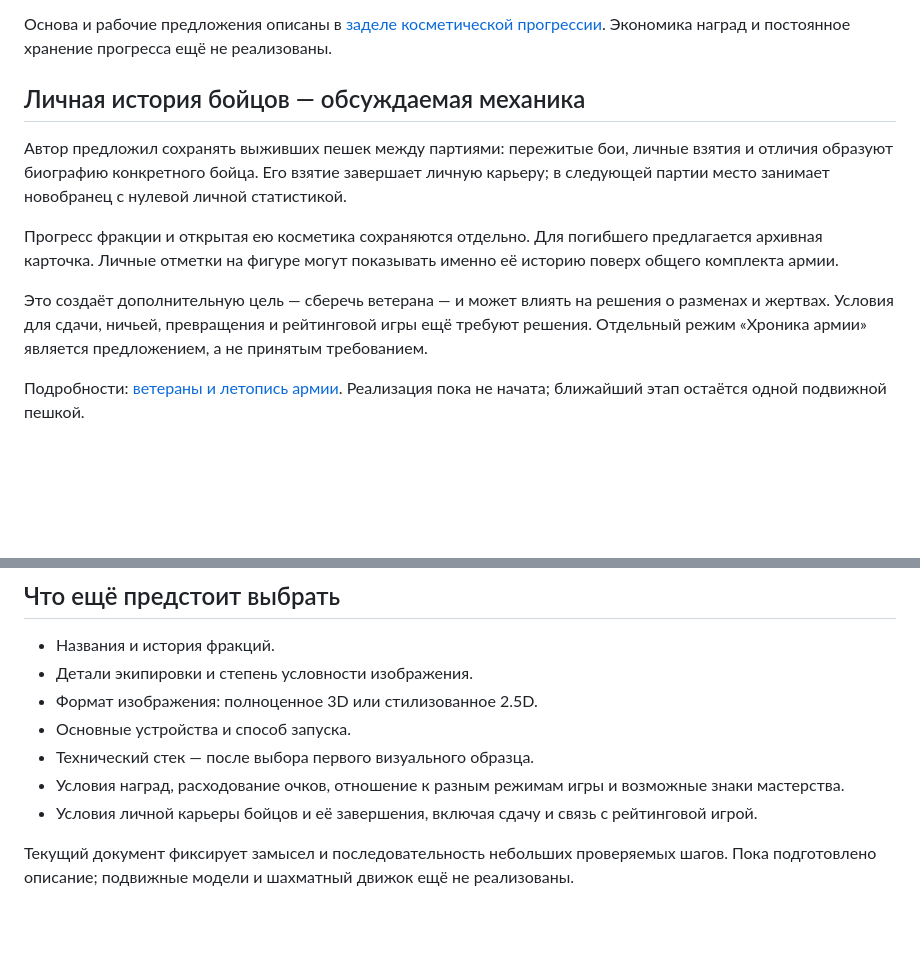
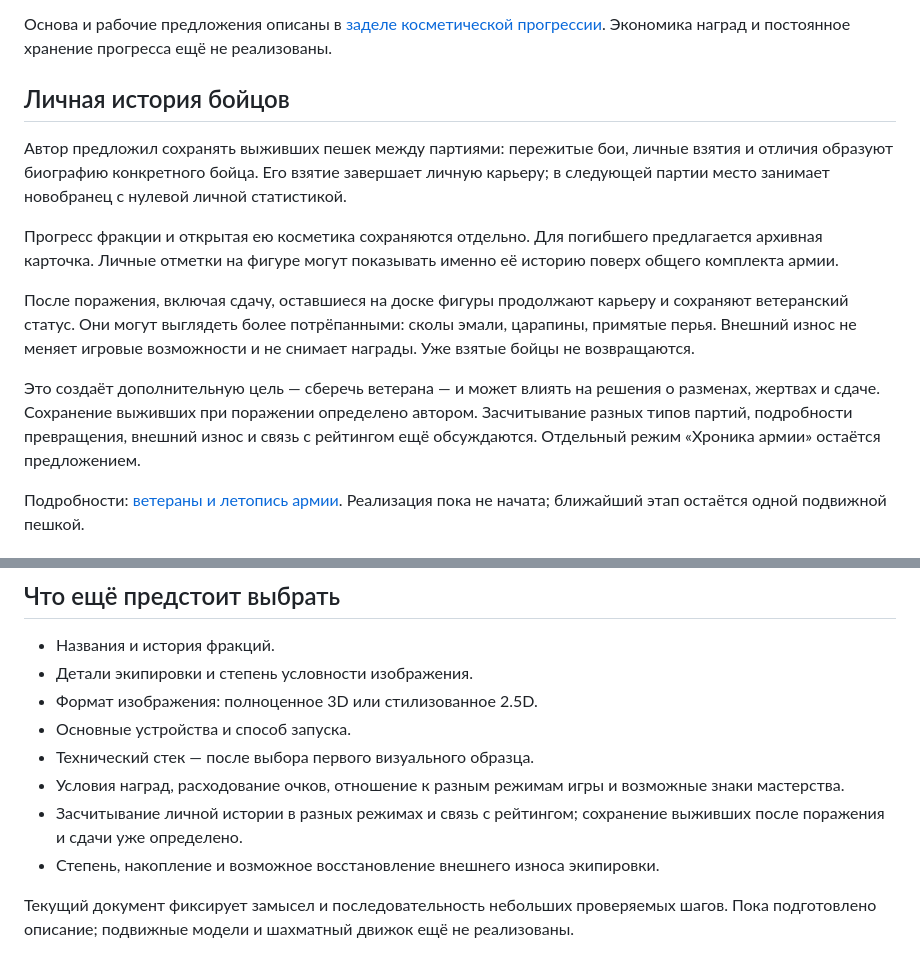
Before and after one commit to sakrett001-ai/Lazy-crazy-chess, a Markdown page: README.md, 2 parts joined by grey strips. Rendered like a GitHub page; blank space fills up the shorter version.

Commit message:
docs: clarify defeated survivors retain their history and status

```diff
--- a/README.md
+++ b/README.md
@@ -31,13 +31,15 @@
 
 Основа и рабочие предложения описаны в [заделе косметической прогрессии](docs/COSMETIC_PROGRESSION.md). Экономика наград и постоянное хранение прогресса ещё не реализованы.
 
-## Личная история бойцов — обсуждаемая механика
+## Личная история бойцов
 
 Автор предложил сохранять выживших пешек между партиями: пережитые бои, личные взятия и отличия образуют биографию конкретного бойца. Его взятие завершает личную карьеру; в следующей партии место занимает новобранец с нулевой личной статистикой.
 
 Прогресс фракции и открытая ею косметика сохраняются отдельно. Для погибшего предлагается архивная карточка. Личные отметки на фигуре могут показывать именно её историю поверх общего комплекта армии.
 
-Это создаёт дополнительную цель — сберечь ветерана — и может влиять на решения о разменах и жертвах. Условия для сдачи, ничьей, превращения и рейтинговой игры ещё требуют решения. Отдельный режим «Хроника армии» является предложением, а не принятым требованием.
+После поражения, включая сдачу, оставшиеся на доске фигуры продолжают карьеру и сохраняют ветеранский статус. Они могут выглядеть более потрёпанными: сколы эмали, царапины, примятые перья. Внешний износ не меняет игровые возможности и не снимает награды. Уже взятые бойцы не возвращаются.
+
+Это создаёт дополнительную цель — сберечь ветерана — и может влиять на решения о разменах, жертвах и сдаче. Сохранение выживших при поражении определено автором. Засчитывание разных типов партий, подробности превращения, внешний износ и связь с рейтингом ещё обсуждаются. Отдельный режим «Хроника армии» остаётся предложением.
 
 Подробности: [ветераны и летопись армии](docs/VETERAN_CHRONICLES.md). Реализация пока не начата; ближайший этап остаётся одной подвижной пешкой.
 
@@ -102,6 +104,7 @@
 - Основные устройства и способ запуска.
 - Технический стек — после выбора первого визуального образца.
 - Условия наград, расходование очков, отношение к разным режимам игры и возможные знаки мастерства.
-- Условия личной карьеры бойцов и её завершения, включая сдачу и связь с рейтинговой игрой.
+- Засчитывание личной истории в разных режимах и связь с рейтингом; сохранение выживших после поражения и сдачи уже определено.
+- Степень, накопление и возможное восстановление внешнего износа экипировки.
 
 Текущий документ фиксирует замысел и последовательность небольших проверяемых шагов. Пока подготовлено описание; подвижные модели и шахматный движок ещё не реализованы.
```
